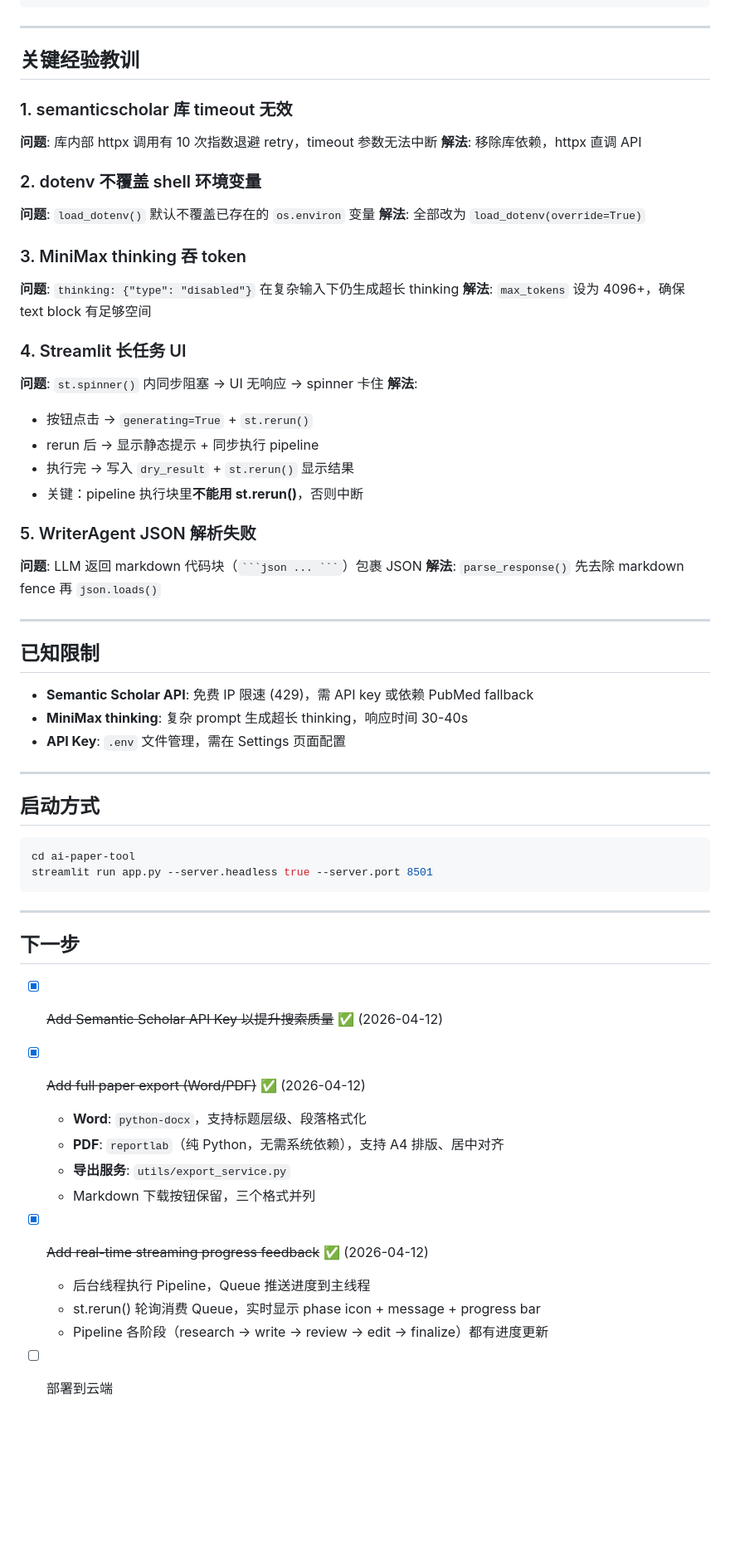
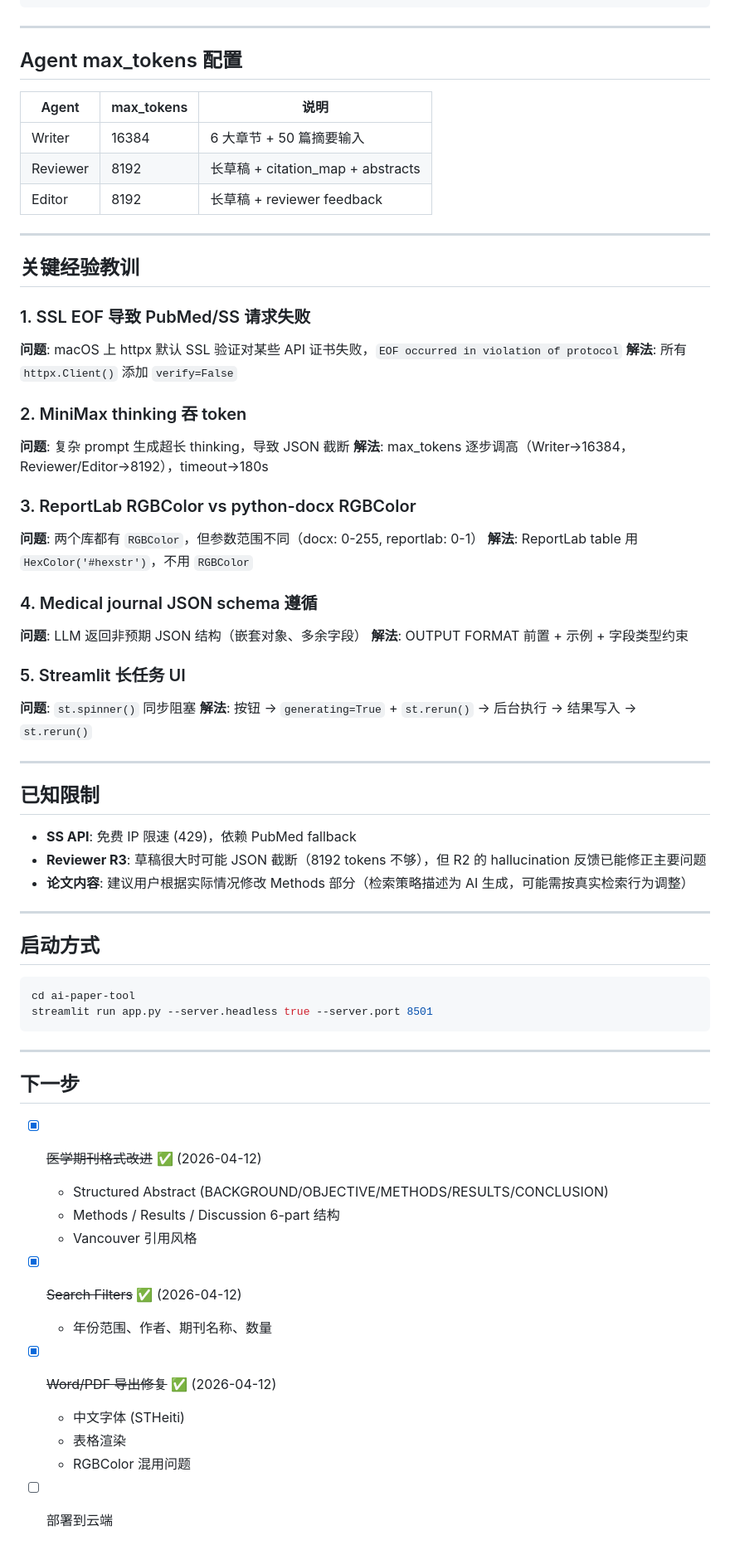
Before and after one commit to bobbyreader/pubmed-write-assistant, a Markdown page: ai-paper-tool/PROGRESS.md, the part around one of its changes. Shown at 83% size. Rendered like a GitHub page; blank space fills up the shorter version.

Commit message:
docs: update PROGRESS.md with today's work
Co-Authored-By: Claude Opus 4.6 <noreply@anthropic.com>

````diff
--- a/ai-paper-tool/PROGRESS.md
+++ b/ai-paper-tool/PROGRESS.md
@@ -62,39 +69,45 @@
 
 ---
 
+## Agent max_tokens 配置
+
+| Agent | max_tokens | 说明 |
+|-------|-----------|------|
+| Writer | 16384 | 6 大章节 + 50 篇摘要输入 |
+| Reviewer | 8192 | 长草稿 + citation_map + abstracts |
+| Editor | 8192 | 长草稿 + reviewer feedback |
+
+---
+
 ## 关键经验教训
 
-### 1. semanticscholar 库 timeout 无效
-**问题**: 库内部 httpx 调用有 10 次指数退避 retry，timeout 参数无法中断
-**解法**: 移除库依赖，httpx 直调 API
+### 1. SSL EOF 导致 PubMed/SS 请求失败
+**问题**: macOS 上 httpx 默认 SSL 验证对某些 API 证书失败，`EOF occurred in violation of protocol`
+**解法**: 所有 `httpx.Client()` 添加 `verify=False`
 
-### 2. dotenv 不覆盖 shell 环境变量
-**问题**: `load_dotenv()` 默认不覆盖已存在的 `os.environ` 变量
-**解法**: 全部改为 `load_dotenv(override=True)`
+### 2. MiniMax thinking 吞 token
+**问题**: 复杂 prompt 生成超长 thinking，导致 JSON 截断
+**解法**: max_tokens 逐步调高（Writer→16384，Reviewer/Editor→8192），timeout→180s
 
-### 3. MiniMax thinking 吞 token
-**问题**: `thinking: {"type": "disabled"}` 在复杂输入下仍生成超长 thinking
-**解法**: `max_tokens` 设为 4096+，确保 text block 有足够空间
+### 3. ReportLab RGBColor vs python-docx RGBColor
+**问题**: 两个库都有 `RGBColor`，但参数范围不同（docx: 0-255, reportlab: 0-1）
+**解法**: ReportLab table 用 `HexColor('#hexstr')`，不用 `RGBColor`
 
-### 4. Streamlit 长任务 UI
-**问题**: `st.spinner()` 内同步阻塞 → UI 无响应 → spinner 卡住
-**解法**:
-- 按钮点击 → `generating=True` + `st.rerun()`
-- rerun 后 → 显示静态提示 + 同步执行 pipeline
-- 执行完 → 写入 `dry_result` + `st.rerun()` 显示结果
-- 关键：pipeline 执行块里**不能用 st.rerun()**，否则中断
+### 4. Medical journal JSON schema 遵循
+**问题**: LLM 返回非预期 JSON 结构（嵌套对象、多余字段）
+**解法**: OUTPUT FORMAT 前置 + 示例 + 字段类型约束
 
-### 5. WriterAgent JSON 解析失败
-**问题**: LLM 返回 markdown 代码块（` ```json ... ``` `）包裹 JSON
-**解法**: `parse_response()` 先去除 markdown fence 再 `json.loads()`
+### 5. Streamlit 长任务 UI
+**问题**: `st.spinner()` 同步阻塞
+**解法**: 按钮 → `generating=True` + `st.rerun()` → 后台执行 → 结果写入 → `st.rerun()`
 
 ---
 
 ## 已知限制
 
-- **Semantic Scholar API**: 免费 IP 限速 (429)，需 API key 或依赖 PubMed fallback
-- **MiniMax thinking**: 复杂 prompt 生成超长 thinking，响应时间 30-40s
-- **API Key**: `.env` 文件管理，需在 Settings 页面配置
+- **SS API**: 免费 IP 限速 (429)，依赖 PubMed fallback
+- **Reviewer R3**: 草稿很大时可能 JSON 截断（8192 tokens 不够），但 R2 的 hallucination 反馈已能修正主要问题
+- **论文内容**: 建议用户根据实际情况修改 Methods 部分（检索策略描述为 AI 生成，可能需按真实检索行为调整）
 
 ---
 
@@ -109,17 +122,14 @@ streamlit run app.py --server.headless true --server.port 8501
 
 ## 下一步
 
-- [x] ~~Add Semantic Scholar API Key 以提升搜索质量~~ ✅ (2026-04-12)
-- [x] ~~Add full paper export (Word/PDF)~~ ✅ (2026-04-12)
-  - **Word**: `python-docx`，支持标题层级、段落格式化
-  - **PDF**: `reportlab`（纯 Python，无需系统依赖），支持 A4 排版、居中对齐
-  - **导出服务**: `utils/export_service.py`
-  - Markdown 下载按钮保留，三个格式并列
-
-
-- [x] ~~Add real-time streaming progress feedback~~ ✅ (2026-04-12)
-  - 后台线程执行 Pipeline，Queue 推送进度到主线程
-  - st.rerun() 轮询消费 Queue，实时显示 phase icon + message + progress bar
-  - Pipeline 各阶段（research → write → review → edit → finalize）都有进度更新
-
+- [x] ~~医学期刊格式改进~~ ✅ (2026-04-12)
+  - Structured Abstract (BACKGROUND/OBJECTIVE/METHODS/RESULTS/CONCLUSION)
+  - Methods / Results / Discussion 6-part 结构
+  - Vancouver 引用风格
+- [x] ~~Search Filters~~ ✅ (2026-04-12)
+  - 年份范围、作者、期刊名称、数量
+- [x] ~~Word/PDF 导出修复~~ ✅ (2026-04-12)
+  - 中文字体 (STHeiti)
+  - 表格渲染
+  - RGBColor 混用问题
 - [ ] 部署到云端
````
Also changed, not shown: other parts of ai-paper-tool/PROGRESS.md (+40 -33 lines).
